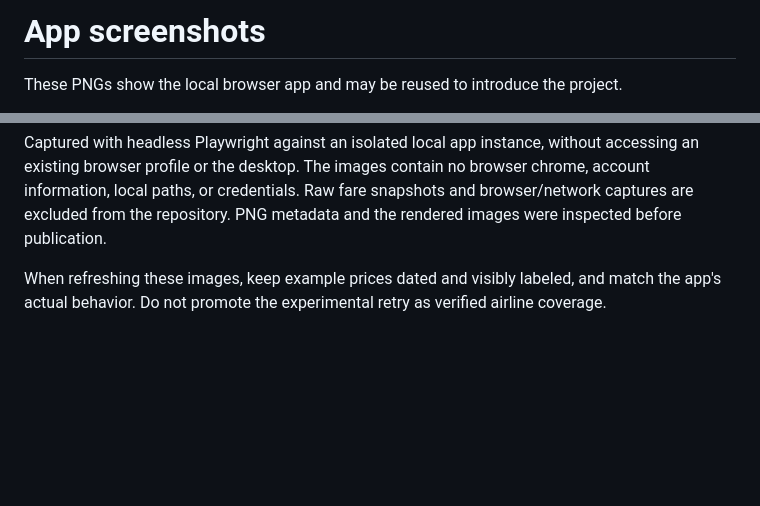
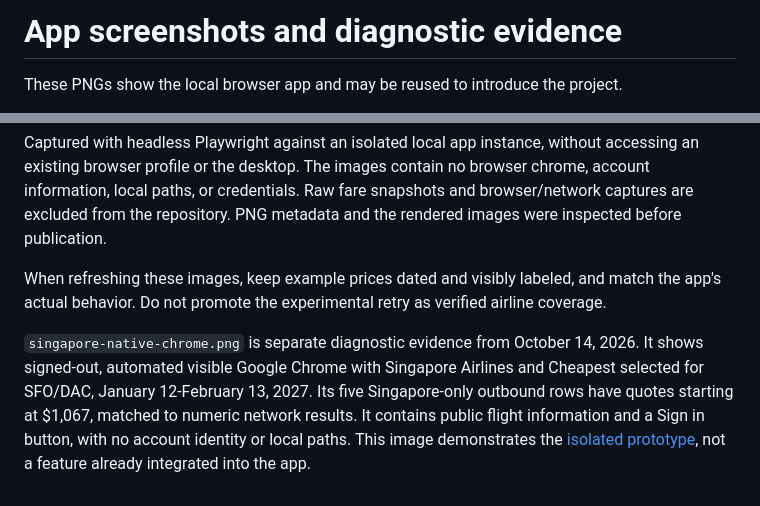
Before and after one commit to sabcodes/Travel-Agent-Skills, a Markdown page: docs/screenshots/README.md, 2 parts joined by grey strips. Drawn GitHub-style; blank space fills up the shorter version.

Commit message:
Prove native Chrome retrieval of Singapore flight prices

```diff
--- a/docs/screenshots/README.md
+++ b/docs/screenshots/README.md
@@ -1,4 +1,4 @@
-# App screenshots
+# App screenshots and diagnostic evidence
 
 These PNGs show the local browser app and may be reused to introduce the project.
 
@@ -9,3 +9,5 @@ These PNGs show the local browser app and may be reused to introduce the project
 Captured with headless Playwright against an isolated local app instance, without accessing an existing browser profile or the desktop. The images contain no browser chrome, account information, local paths, or credentials. Raw fare snapshots and browser/network captures are excluded from the repository. PNG metadata and the rendered images were inspected before publication.
 
 When refreshing these images, keep example prices dated and visibly labeled, and match the app's actual behavior. Do not promote the experimental retry as verified airline coverage.
+
+`singapore-native-chrome.png` is separate diagnostic evidence from October 14, 2026. It shows signed-out, automated visible Google Chrome with Singapore Airlines and Cheapest selected for SFO/DAC, January 12-February 13, 2027. Its five Singapore-only outbound rows have quotes starting at $1,067, matched to numeric network results. It contains public flight information and a Sign in button, with no account identity or local paths. This image demonstrates the [isolated prototype](../native-chrome-price-investigation.md), not a feature already integrated into the app.
```
Also changed, not shown: README.md (+2 -0 lines), docs/native-chrome-price-investigation.md (added, +76 -0 lines), docs/singapore-price-investigation.md (+1 -1 lines), docs/screenshots/singapore-native-chrome.png (added), 6 other files.
